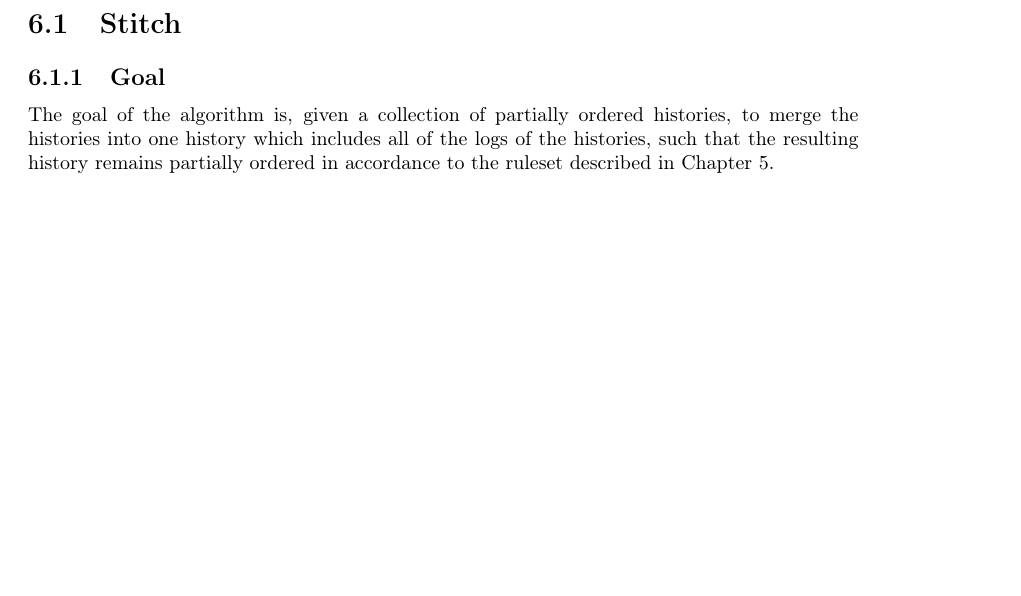
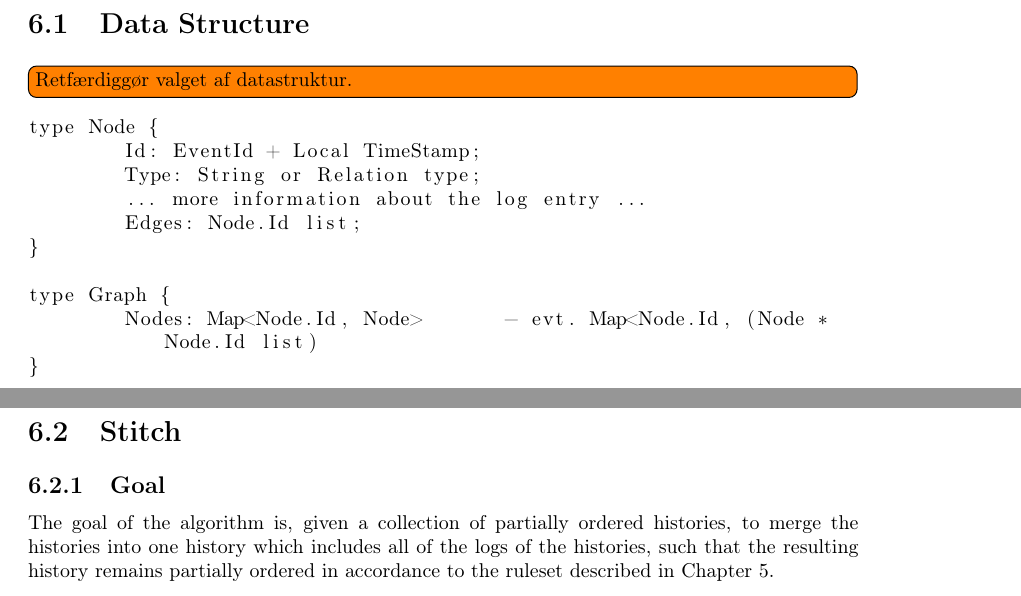
Before and after one commit to mikaellindemann/Distributed-Consensus, a LaTeX document (doc/tex/DCR-Consensus.tex, which reads doc/tex/content/datastructure.tex, doc/tex/content/problem-analysis.tex): part of page 12 of 19 before the commit and two parts of pages 13 and 14 of 21 after it, the two joined at a grey line, cut at the place of the change, the shorter picture padded with empty space. Compiled offline with pdfLaTeX.

Commit message:
Add a new section for datastructure.

```diff
--- /dev/null
+++ b/doc/tex/content/datastructure.tex
@@ -0,0 +1,14 @@
+\section{Data Structure}\label{sec:datastructure}
+\todo[inline]{Retfærdiggør valget af datastruktur.}
+\begin{lstlisting}[breaklines=true]
+type Node {
+	Id: EventId + Local TimeStamp;
+	Type: String or Relation type;
+	... more information about the log entry ...
+	Edges: Node.Id list;
+}
+
+type Graph {
+	Nodes: Map<Node.Id, Node>	- evt. Map<Node.Id, (Node * Node.Id list)
+}
+\end{lstlisting}
--- a/doc/tex/content/problem-analysis.tex
+++ b/doc/tex/content/problem-analysis.tex
@@ -133,7 +133,7 @@ Correcness should be based on:
 %- stitch
 %- Call for a vote
 %- Clousure of event graph to an execution graph.
-
+\include{content/datastructure}
 \include{content/stitch}
 \include{content/produce}
 \include{content/elect}
```
